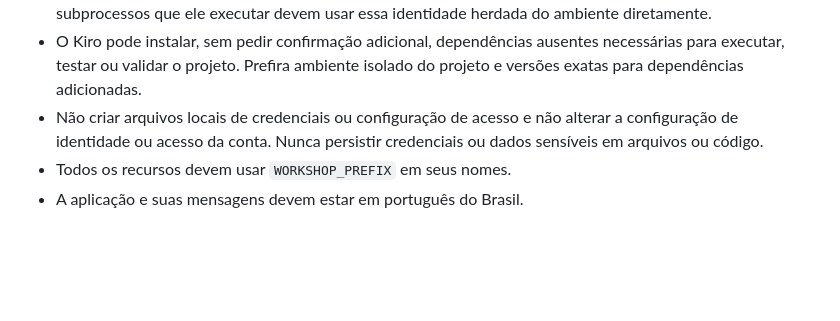
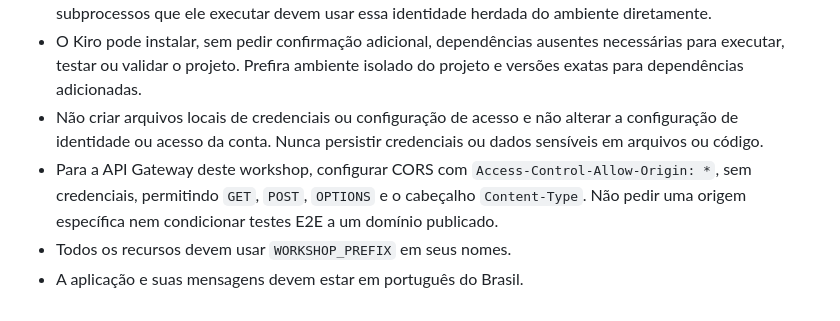
Before and after one commit to davicampos-upd8/workshop-ufabc-agentcore-clinica, a Markdown page: .kiro/steering/workshop.md, the part around the change. GitHub-like rendering; blank space fills up the shorter version.

Commit message:
Simplify workshop API CORS configuration

```diff
--- a/.kiro/steering/workshop.md
+++ b/.kiro/steering/workshop.md
@@ -45,5 +45,6 @@ Não crie uma suíte de testes, framework de testes ou dependências como `pytes
 - As credenciais exportadas pertencem ao usuário IAM provisionado para o workshop. O Kiro CLI e os subprocessos que ele executar devem usar essa identidade herdada do ambiente diretamente.
 - O Kiro pode instalar, sem pedir confirmação adicional, dependências ausentes necessárias para executar, testar ou validar o projeto. Prefira ambiente isolado do projeto e versões exatas para dependências adicionadas.
 - Não criar arquivos locais de credenciais ou configuração de acesso e não alterar a configuração de identidade ou acesso da conta. Nunca persistir credenciais ou dados sensíveis em arquivos ou código.
+- Para a API Gateway deste workshop, configurar CORS com `Access-Control-Allow-Origin: *`, sem credenciais, permitindo `GET`, `POST`, `OPTIONS` e o cabeçalho `Content-Type`. Não pedir uma origem específica nem condicionar testes E2E a um domínio publicado.
 - Todos os recursos devem usar `WORKSHOP_PREFIX` em seus nomes.
 - A aplicação e suas mensagens devem estar em português do Brasil.
```
